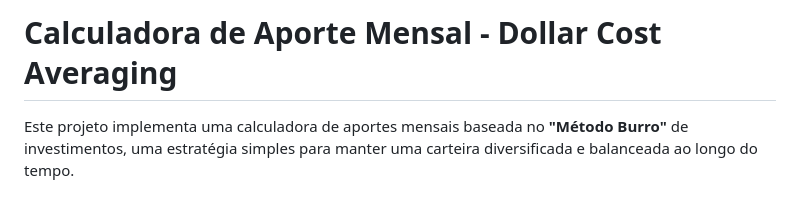
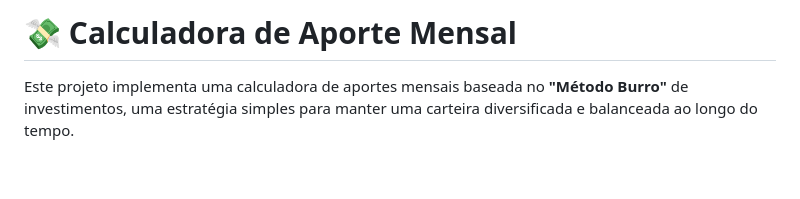
Before and after one commit to erikorsolin/dollar-cost-averaging, a Markdown page: README.md, the part around the change. Rendered like a GitHub page; blank space fills up the shorter version.

```diff
--- a/README.md
+++ b/README.md
@@ -1,4 +1,4 @@
-# Calculadora de Aporte Mensal - Dollar Cost Averaging
+# 💸 Calculadora de Aporte Mensal
 
 Este projeto implementa uma calculadora de aportes mensais baseada no **"Método Burro"** de investimentos, uma estratégia simples para manter uma carteira diversificada e balanceada ao longo do tempo.
 
```
